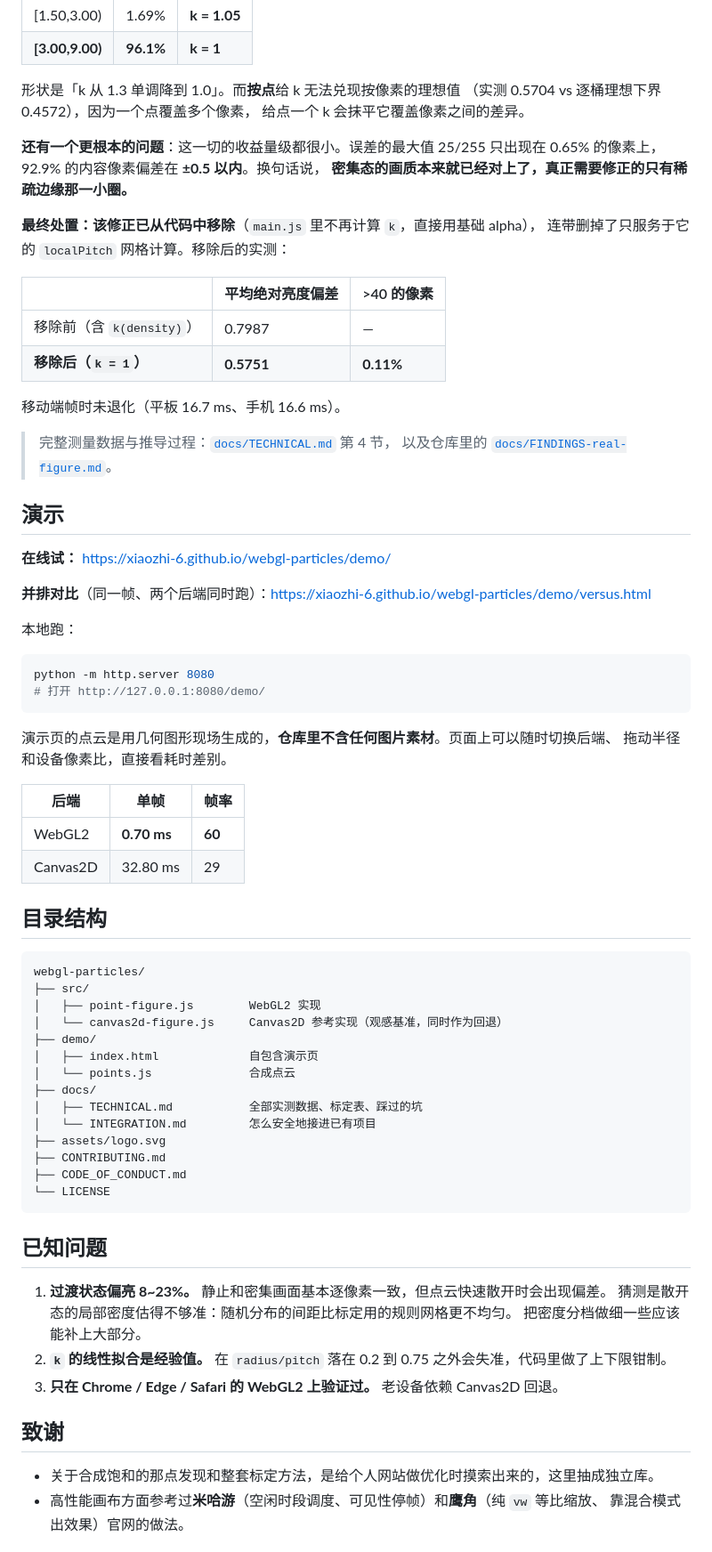
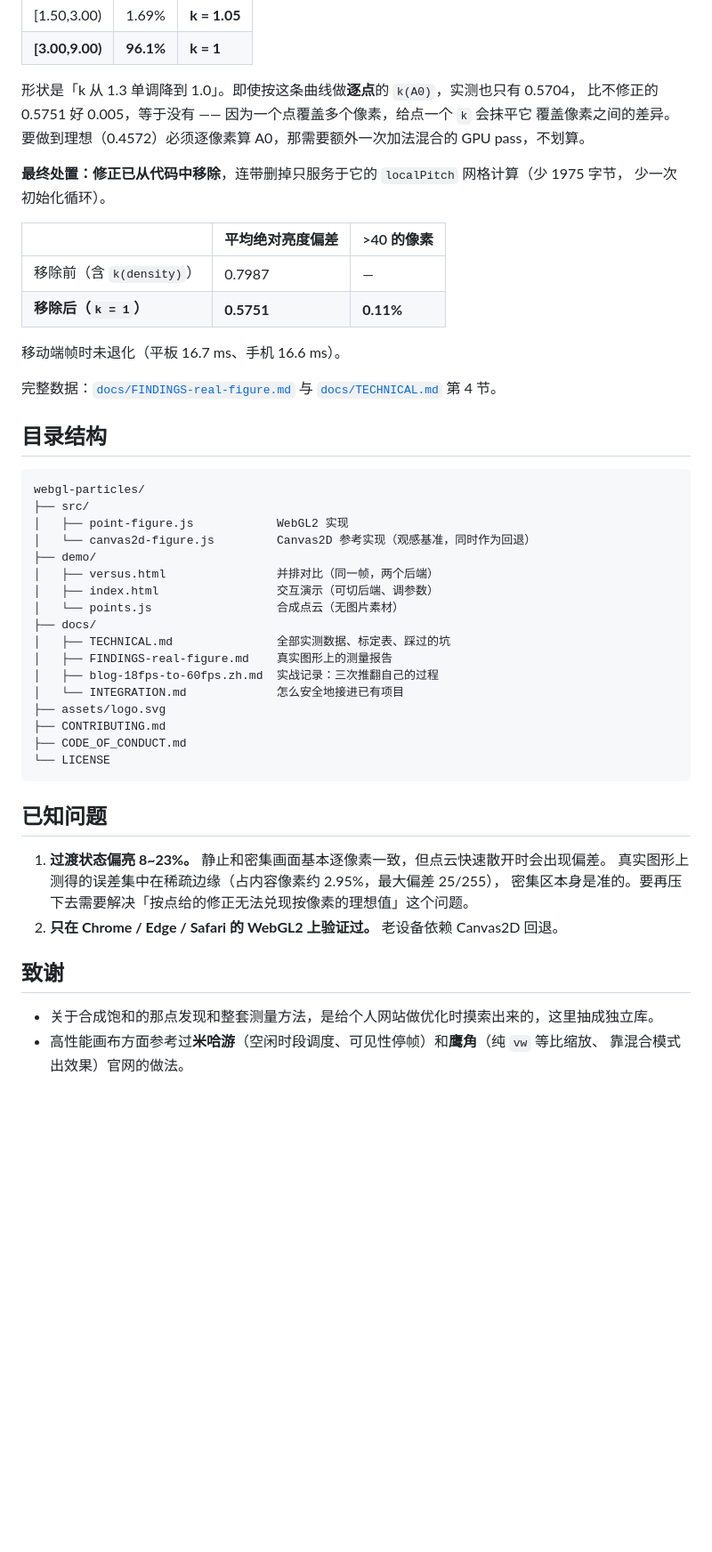
Before and after one commit to xiaozhi-6/webgl-particles, a Markdown page: README.md, the part around one of its changes. Shown at 89% size. Rendered like a GitHub page; blank space fills up the shorter version.

````diff
--- a/README.md
+++ b/README.md
@@ -175,16 +197,13 @@ alpha ≈ 0.34 就已经被推到满色。WebGL 是逐片元累加的，要 alph
 | [1.50,3.00) | 1.69% | **k = 1.05** |
 | **[3.00,9.00)** | **96.1%** | **k = 1** |
 
-形状是「k 从 1.3 单调降到 1.0」。而**按点**给 k 无法兑现按像素的理想值
-（实测 0.5704 vs 逐桶理想下界 0.4572），因为一个点覆盖多个像素，
-给点一个 k 会抹平它覆盖像素之间的差异。
+形状是「k 从 1.3 单调降到 1.0」。即使按这条曲线做**逐点**的 `k(A0)`，实测也只有 0.5704，
+比不修正的 0.5751 好 0.005，等于没有 —— 因为一个点覆盖多个像素，给点一个 `k` 会抹平它
+覆盖像素之间的差异。要做到理想（0.4572）必须逐像素算 A0，那需要额外一次加法混合的 GPU
+pass，不划算。
 
-**还有一个更根本的问题**：这一切的收益量级都很小。误差的最大值 25/255 只出现在
-0.65% 的像素上，92.9% 的内容像素偏差在 **±0.5 以内**。换句话说，
-**密集态的画质本来就已经对上了，真正需要修正的只有稀疏边缘那一小圈。**
-
-**最终处置：该修正已从代码中移除**（`main.js` 里不再计算 `k`，直接用基础 alpha），
-连带删掉了只服务于它的 `localPitch` 网格计算。移除后的实测：
+**最终处置：修正已从代码中移除**，连带删掉只服务于它的 `localPitch` 网格计算（少 1975 字节，
+少一次初始化循环）。
 
 | | 平均绝对亮度偏差 | >40 的像素 |
 |---|---|---|
@@ -193,43 +212,25 @@ alpha ≈ 0.34 就已经被推到满色。WebGL 是逐片元累加的，要 alph
 
 移动端帧时未退化（平板 16.7 ms、手机 16.6 ms）。
 
-> 完整测量数据与推导过程：[`docs/TECHNICAL.md`](docs/TECHNICAL.md) 第 4 节，
-> 以及仓库里的 [`docs/FINDINGS-real-figure.md`](docs/FINDINGS-real-figure.md)。
-
-## 演示
-
-**在线试：** https://xiaozhi-6.github.io/webgl-particles/demo/
-
-**并排对比**（同一帧、两个后端同时跑）：https://xiaozhi-6.github.io/webgl-particles/demo/versus.html
-
-本地跑：
-
-```bash
-python -m http.server 8080
-# 打开 http://127.0.0.1:8080/demo/
-```
-
-演示页的点云是用几何图形现场生成的，**仓库里不含任何图片素材**。页面上可以随时切换后端、
-拖动半径和设备像素比，直接看耗时差别。
-
-| 后端 | 单帧 | 帧率 |
-|---|---|---|
-| WebGL2 | **0.70 ms** | **60** |
-| Canvas2D | 32.80 ms | 29 |
+完整数据：[`docs/FINDINGS-real-figure.md`](docs/FINDINGS-real-figure.md) 与
+[`docs/TECHNICAL.md`](docs/TECHNICAL.md) 第 4 节。
 
 ## 目录结构
 
 ```
 webgl-particles/
 ├── src/
-│   ├── point-figure.js        WebGL2 实现
-│   └── canvas2d-figure.js     Canvas2D 参考实现（观感基准，同时作为回退）
+│   ├── point-figure.js            WebGL2 实现
+│   └── canvas2d-figure.js         Canvas2D 参考实现（观感基准，同时作为回退）
 ├── demo/
-│   ├── index.html             自包含演示页
-│   └── points.js              合成点云
+│   ├── versus.html                并排对比（同一帧，两个后端）
+│   ├── index.html                 交互演示（可切后端、调参数）
+│   └── points.js                  合成点云（无图片素材）
 ├── docs/
-│   ├── TECHNICAL.md           全部实测数据、标定表、踩过的坑
-│   └── INTEGRATION.md         怎么安全地接进已有项目
+│   ├── TECHNICAL.md               全部实测数据、标定表、踩过的坑
+│   ├── FINDINGS-real-figure.md    真实图形上的测量报告
+│   ├── blog-18fps-to-60fps.zh.md  实战记录：三次推翻自己的过程
+│   └── INTEGRATION.md             怎么安全地接进已有项目
 ├── assets/logo.svg
 ├── CONTRIBUTING.md
 ├── CODE_OF_CONDUCT.md
@@ -239,14 +240,13 @@ webgl-particles/
 ## 已知问题
 
 1. **过渡状态偏亮 8~23%。** 静止和密集画面基本逐像素一致，但点云快速散开时会出现偏差。
-   猜测是散开态的局部密度估得不够准：随机分布的间距比标定用的规则网格更不均匀。
-   把密度分档做细一些应该能补上大部分。
-2. **`k` 的线性拟合是经验值。** 在 `radius/pitch` 落在 0.2 到 0.75 之外会失准，代码里做了上下限钳制。
-3. **只在 Chrome / Edge / Safari 的 WebGL2 上验证过。** 老设备依赖 Canvas2D 回退。
+   真实图形上测得的误差集中在稀疏边缘（占内容像素约 2.95%，最大偏差 25/255），
+   密集区本身是准的。要再压下去需要解决「按点给的修正无法兑现按像素的理想值」这个问题。
+2. **只在 Chrome / Edge / Safari 的 WebGL2 上验证过。** 老设备依赖 Canvas2D 回退。
 
 ## 致谢
 
-- 关于合成饱和的那点发现和整套标定方法，是给个人网站做优化时摸索出来的，这里抽成独立库。
+- 关于合成饱和的那点发现和整套测量方法，是给个人网站做优化时摸索出来的，这里抽成独立库。
 - 高性能画布方面参考过**米哈游**（空闲时段调度、可见性停帧）和**鹰角**（纯 `vw` 等比缩放、
   靠混合模式出效果）官网的做法。
 
````
Also changed, not shown: other parts of README.md (+51 -29 lines).
